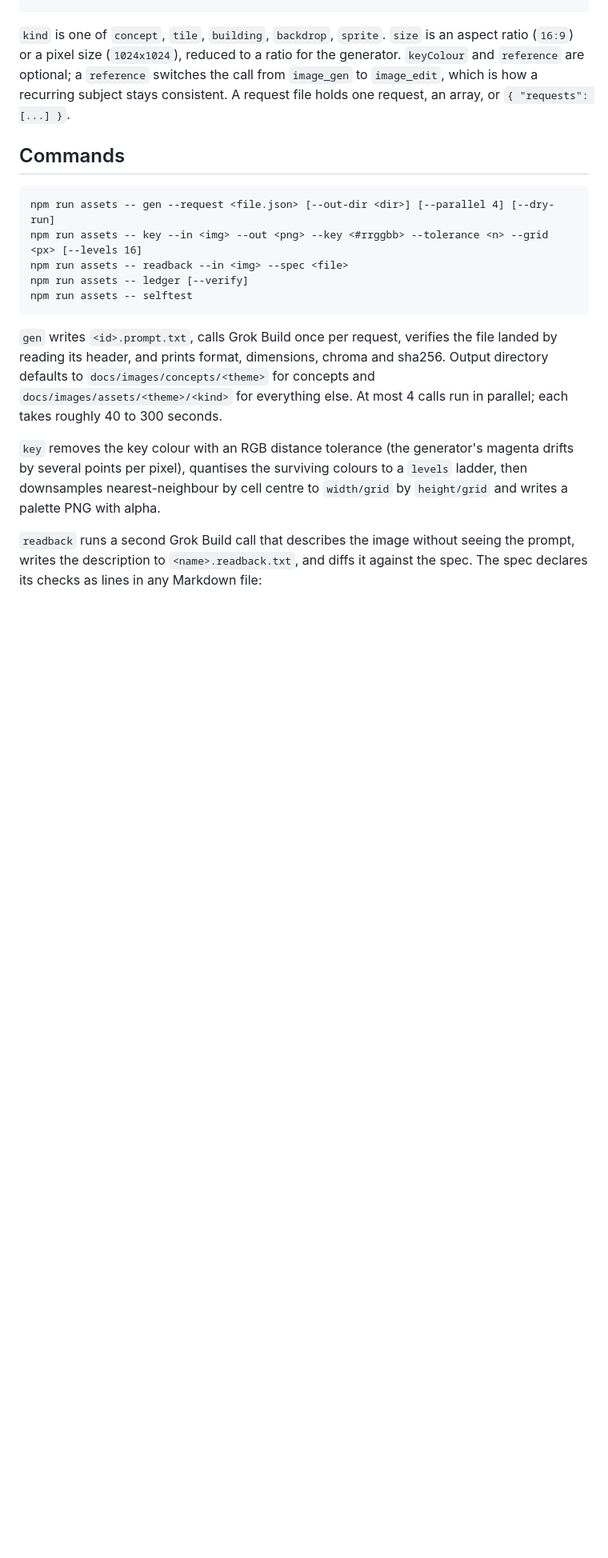
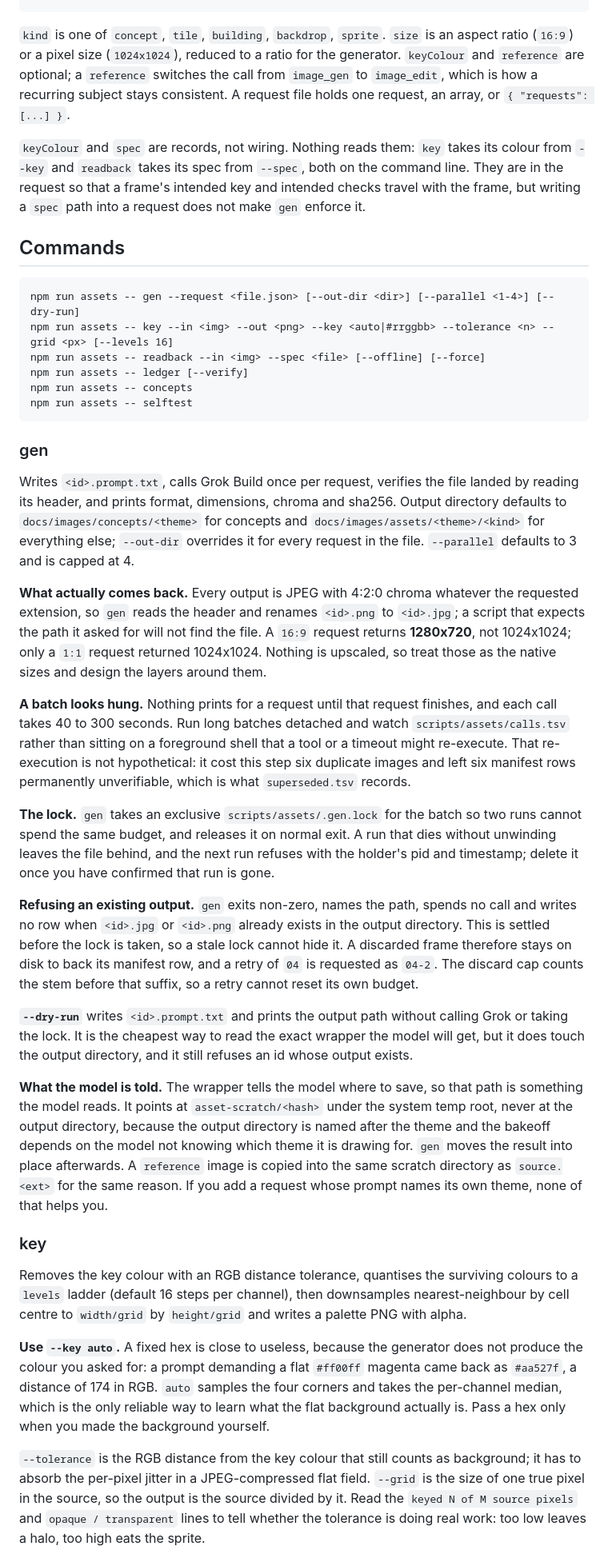
Before and after one commit to yuri-poliantsev/lorien-stack, a Markdown page: scripts/assets/README.md, the part around one of its changes. Shown at 80% size. GitHub-like rendering; blank space fills up the shorter version.

````diff
--- a/scripts/assets/README.md
+++ b/scripts/assets/README.md
@@ -30,27 +45,81 @@ ratio (`16:9`) or a pixel size (`1024x1024`), reduced to a ratio for the generat
 to `image_edit`, which is how a recurring subject stays consistent. A request file holds
 one request, an array, or `{ "requests": [...] }`.
 
+`keyColour` and `spec` are records, not wiring. Nothing reads them: `key` takes its colour
+from `--key` and `readback` takes its spec from `--spec`, both on the command line. They
+are in the request so that a frame's intended key and intended checks travel with the
+frame, but writing a `spec` path into a request does not make `gen` enforce it.
+
 ## Commands
 
 ```
-npm run assets -- gen --request <file.json> [--out-dir <dir>] [--parallel 4] [--dry-run]
-npm run assets -- key --in <img> --out <png> --key <#rrggbb> --tolerance <n> --grid <px> [--levels 16]
-npm run assets -- readback --in <img> --spec <file>
+npm run assets -- gen --request <file.json> [--out-dir <dir>] [--parallel <1-4>] [--dry-run]
+npm run assets -- key --in <img> --out <png> --key <auto|#rrggbb> --tolerance <n> --grid <px> [--levels 16]
+npm run assets -- readback --in <img> --spec <file> [--offline] [--force]
 npm run assets -- ledger [--verify]
+npm run assets -- concepts
 npm run assets -- selftest
 ```
 
-`gen` writes `<id>.prompt.txt`, calls Grok Build once per request, verifies the file
-landed by reading its header, and prints format, dimensions, chroma and sha256. Output
-directory defaults to `docs/images/concepts/<theme>` for concepts and
-`docs/images/assets/<theme>/<kind>` for everything else. At most 4 calls run in parallel;
-each takes roughly 40 to 300 seconds.
+### gen
 
-`key` removes the key colour with an RGB distance tolerance (the generator's magenta
-drifts by several points per pixel), quantises the surviving colours to a `levels` ladder,
-then downsamples nearest-neighbour by cell centre to `width/grid` by `height/grid` and
-writes a palette PNG with alpha.
+Writes `<id>.prompt.txt`, calls Grok Build once per request, verifies the file landed by
+reading its header, and prints format, dimensions, chroma and sha256. Output directory
+defaults to `docs/images/concepts/<theme>` for concepts and
+`docs/images/assets/<theme>/<kind>` for everything else; `--out-dir` overrides it for
+every request in the file. `--parallel` defaults to 3 and is capped at 4.
 
-`readback` runs a second Grok Build call that describes the image without seeing the
-prompt, writes the description to `<name>.readback.txt`, and diffs it against the spec.
-The spec declares its checks as lines in any Markdown file:
+**What actually comes back.** Every output is JPEG with 4:2:0 chroma whatever the
+requested extension, so `gen` reads the header and renames `<id>.png` to `<id>.jpg`; a
+script that expects the path it asked for will not find the file. A `16:9` request returns
+**1280x720**, not 1024x1024; only a `1:1` request returned 1024x1024. Nothing is upscaled,
+so treat those as the native sizes and design the layers around them.
+
+**A batch looks hung.** Nothing prints for a request until that request finishes, and each
+call takes 40 to 300 seconds. Run long batches detached and watch `scripts/assets/calls.tsv`
+rather than sitting on a foreground shell that a tool or a timeout might re-execute. That
+re-execution is not hypothetical: it cost this step six duplicate images and left six
+manifest rows permanently unverifiable, which is what `superseded.tsv` records.
+
+**The lock.** `gen` takes an exclusive `scripts/assets/.gen.lock` for the batch so two runs
+cannot spend the same budget, and releases it on normal exit. A run that dies without
+unwinding leaves the file behind, and the next run refuses with the holder's pid and
+timestamp; delete it once you have confirmed that run is gone.
+
+**Refusing an existing output.** `gen` exits non-zero, names the path, spends no call and
+writes no row when `<id>.jpg` or `<id>.png` already exists in the output directory. This is
+settled before the lock is taken, so a stale lock cannot hide it. A discarded frame
+therefore stays on disk to back its manifest row, and a retry of `04` is requested as
+`04-2`. The discard cap counts the stem before that suffix, so a retry cannot reset its own
+budget.
+
+**`--dry-run`** writes `<id>.prompt.txt` and prints the output path without calling Grok or
+taking the lock. It is the cheapest way to read the exact wrapper the model will get, but it
+does touch the output directory, and it still refuses an id whose output exists.
+
+**What the model is told.** The wrapper tells the model where to save, so that path is
+something the model reads. It points at `asset-scratch/<hash>` under the system temp root,
+never at the output directory, because the output directory is named after the theme and the
+bakeoff depends on the model not knowing which theme it is drawing for. `gen` moves the
+result into place afterwards. A `reference` image is copied into the same scratch directory
+as `source.<ext>` for the same reason. If you add a request whose prompt names its own
+theme, none of that helps you.
+
+### key
+
+Removes the key colour with an RGB distance tolerance, quantises the surviving colours to a
+`levels` ladder (default 16 steps per channel), then downsamples nearest-neighbour by cell
+centre to `width/grid` by `height/grid` and writes a palette PNG with alpha.
+
+**Use `--key auto`.** A fixed hex is close to useless, because the generator does not
+produce the colour you asked for: a prompt demanding a flat `#ff00ff` magenta came back as
+`#aa527f`, a distance of 174 in RGB. `auto` samples the four corners and takes the
+per-channel median, which is the only reliable way to learn what the flat background
+actually is. Pass a hex only when you made the background yourself.
+
+`--tolerance` is the RGB distance from the key colour that still counts as background; it
+has to absorb the per-pixel jitter in a JPEG-compressed flat field. `--grid` is the size of
+one true pixel in the source, so the output is the source divided by it. Read the
+`keyed N of M source pixels` and `opaque / transparent` lines to tell whether the tolerance
+is doing real work: too low leaves a halo, too high eats the sprite.
+
````
Also changed, not shown: other parts of scripts/assets/README.md (+65 -35 lines).
